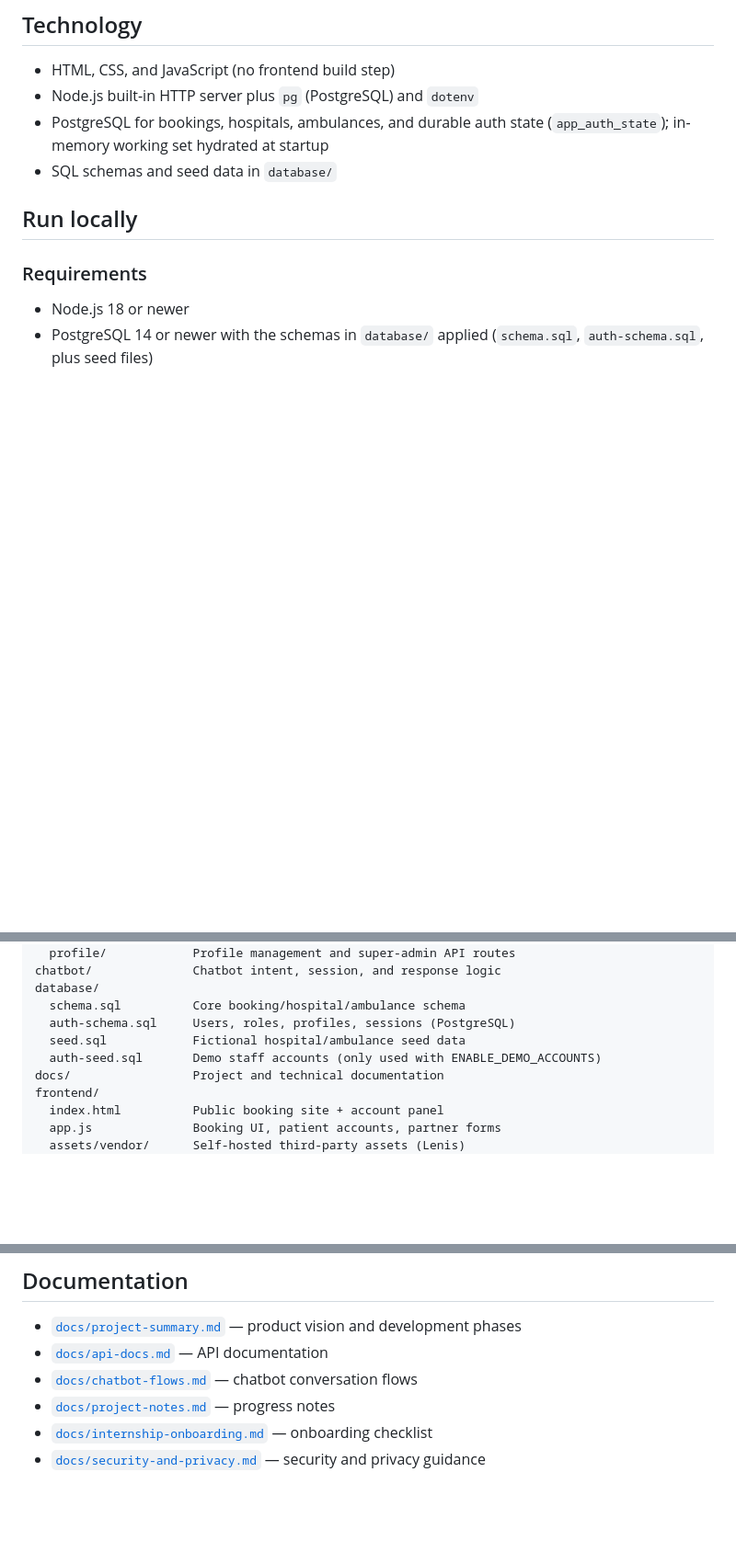
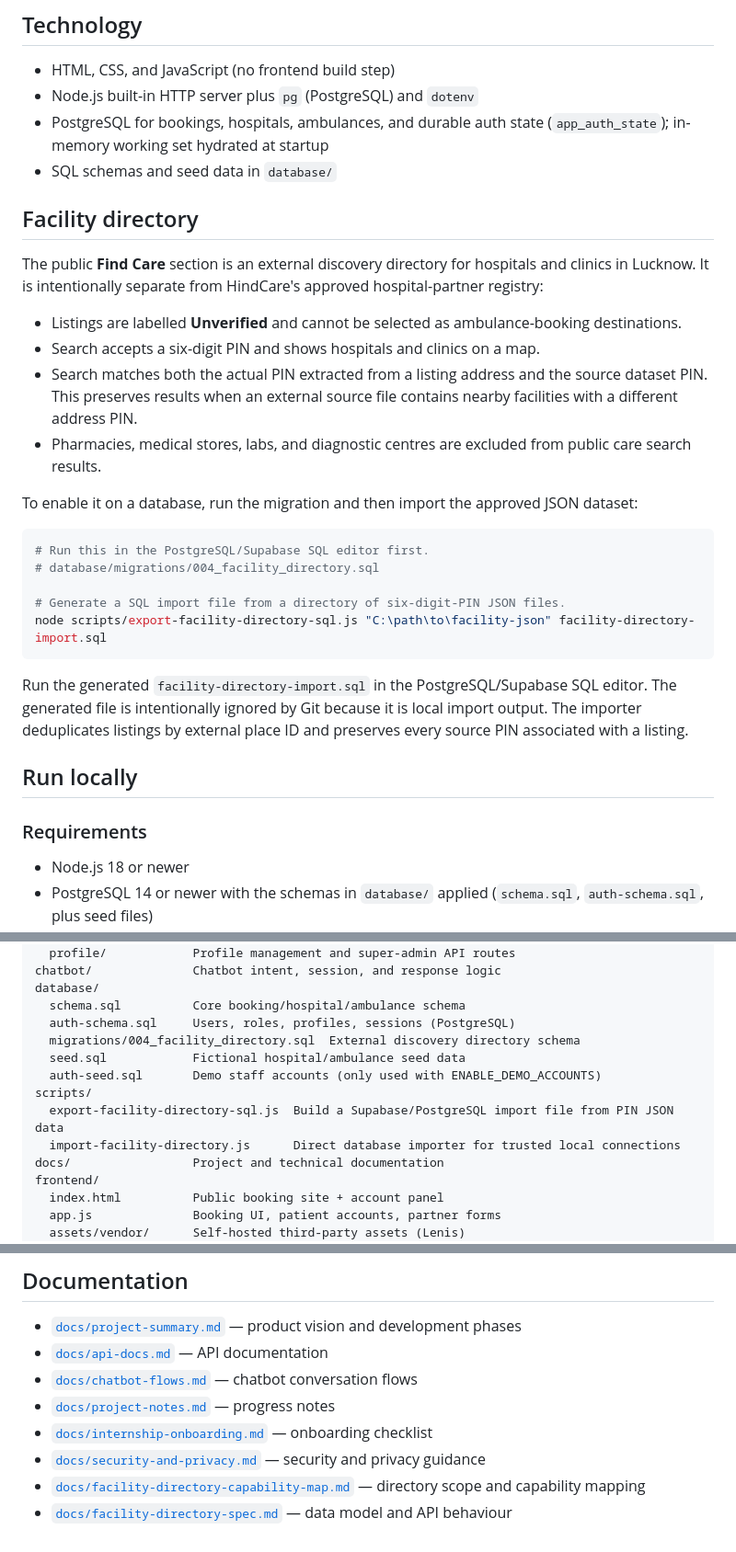
Before and after one commit to manishh28/HindCare, a Markdown page: README.md, 3 parts joined by grey strips. Shown at 92% size. Drawn GitHub-style; blank space fills up the shorter version.

Commit message:
docs: document facility directory setup

````diff
--- a/README.md
+++ b/README.md
@@ -86,6 +87,27 @@ The app is split into three entry points:
 - Node.js built-in HTTP server plus `pg` (PostgreSQL) and `dotenv`
 - PostgreSQL for bookings, hospitals, ambulances, and durable auth state (`app_auth_state`); in-memory working set hydrated at startup
 - SQL schemas and seed data in `database/`
+
+## Facility directory
+
+The public **Find Care** section is an external discovery directory for hospitals and clinics in Lucknow. It is intentionally separate from HindCare's approved hospital-partner registry:
+
+- Listings are labelled **Unverified** and cannot be selected as ambulance-booking destinations.
+- Search accepts a six-digit PIN and shows hospitals and clinics on a map.
+- Search matches both the actual PIN extracted from a listing address and the source dataset PIN. This preserves results when an external source file contains nearby facilities with a different address PIN.
+- Pharmacies, medical stores, labs, and diagnostic centres are excluded from public care search results.
+
+To enable it on a database, run the migration and then import the approved JSON dataset:
+
+```powershell
+# Run this in the PostgreSQL/Supabase SQL editor first.
+# database/migrations/004_facility_directory.sql
+
+# Generate a SQL import file from a directory of six-digit-PIN JSON files.
+node scripts/export-facility-directory-sql.js "C:\path\to\facility-json" facility-directory-import.sql
+```
+
+Run the generated `facility-directory-import.sql` in the PostgreSQL/Supabase SQL editor. The generated file is intentionally ignored by Git because it is local import output. The importer deduplicates listings by external place ID and preserves every source PIN associated with a listing.
 
 ## Run locally
 
@@ -165,8 +187,12 @@ chatbot/              Chatbot intent, session, and response logic
 database/
   schema.sql          Core booking/hospital/ambulance schema
   auth-schema.sql     Users, roles, profiles, sessions (PostgreSQL)
+  migrations/004_facility_directory.sql  External discovery directory schema
   seed.sql            Fictional hospital/ambulance seed data
   auth-seed.sql       Demo staff accounts (only used with ENABLE_DEMO_ACCOUNTS)
+scripts/
+  export-facility-directory-sql.js  Build a Supabase/PostgreSQL import file from PIN JSON data
+  import-facility-directory.js      Direct database importer for trusted local connections
 docs/                 Project and technical documentation
 frontend/
   index.html          Public booking site + account panel
@@ -264,3 +293,5 @@ Bookings, hospitals, and ambulances live in PostgreSQL. Auth state (users, sessi
 - [`docs/project-notes.md`](docs/project-notes.md) — progress notes
 - [`docs/internship-onboarding.md`](docs/internship-onboarding.md) — onboarding checklist
 - [`docs/security-and-privacy.md`](docs/security-and-privacy.md) — security and privacy guidance
+- [`docs/facility-directory-capability-map.md`](docs/facility-directory-capability-map.md) — directory scope and capability mapping
+- [`docs/facility-directory-spec.md`](docs/facility-directory-spec.md) — data model and API behaviour
````
Also changed, not shown: other parts of README.md (+4 -0 lines).
